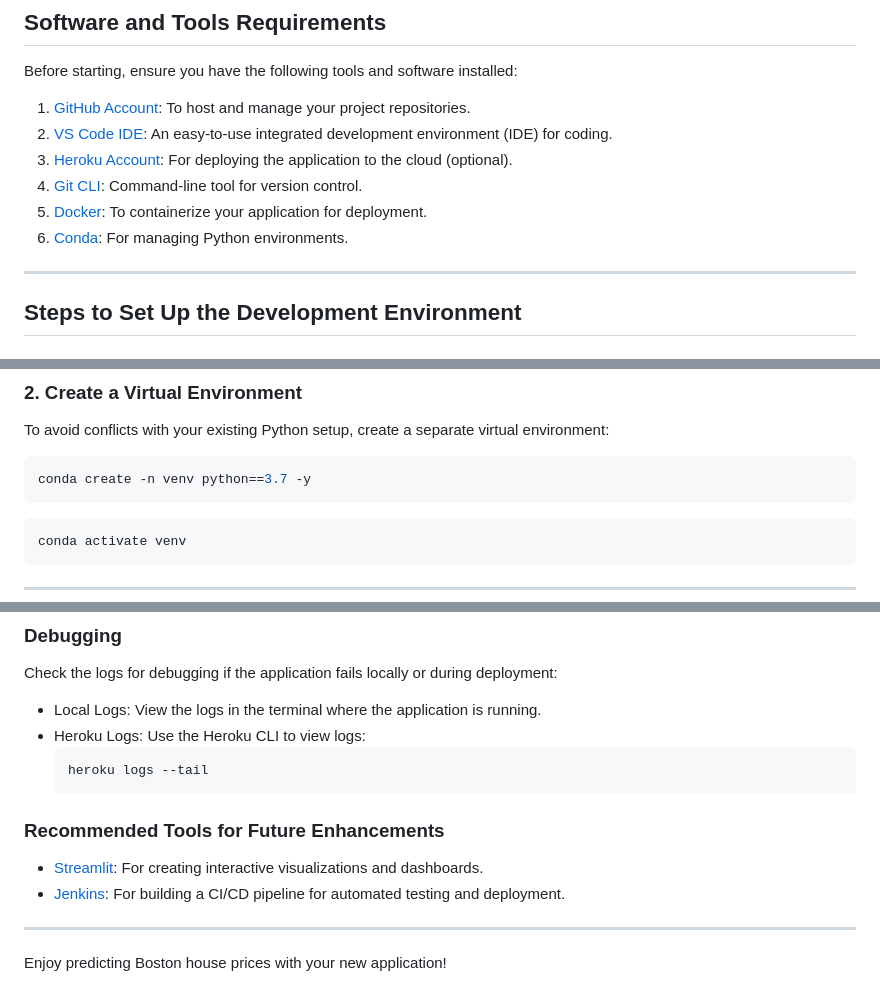
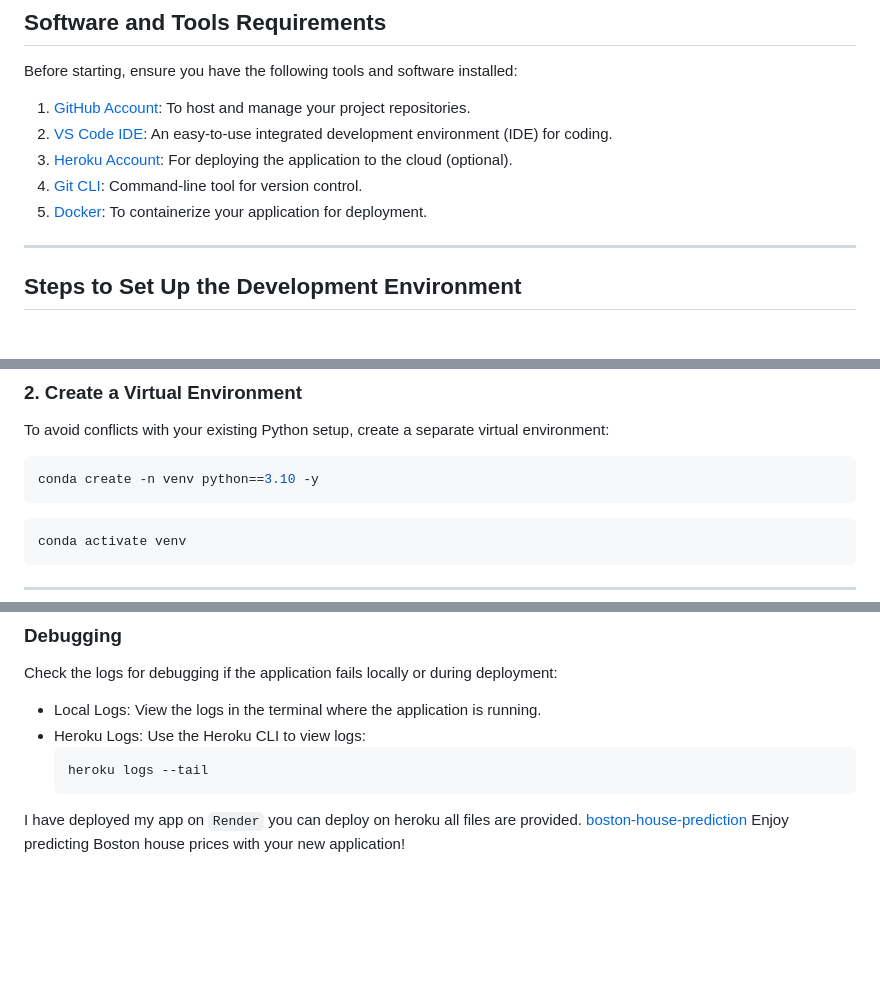
Before and after one commit to divyam-kalwar/boston-house-pricing, a Markdown page: README.md, 3 parts joined by grey strips. GitHub-like rendering; blank space fills up the shorter version.

Commit message:
feat: updated readme

````diff
--- a/README.md
+++ b/README.md
@@ -9,7 +9,6 @@ Before starting, ensure you have the following tools and software installed:
 3. [Heroku Account](https://heroku.com): For deploying the application to the cloud (optional).
 4. [Git CLI](https://git-scm.com/book/en/v2/Getting-Started-The-Command-Line): Command-line tool for version control.
 5. [Docker](https://www.docker.com/): To containerize your application for deployment.
-6. [Conda](https://docs.conda.io/en/latest/): For managing Python environments.
 
 ---
 
@@ -31,7 +30,7 @@ cd boston-house-pricing
 To avoid conflicts with your existing Python setup, create a separate virtual environment:
 
 ```bash
-conda create -n venv python==3.7 -y
+conda create -n venv python==3.10 -y
 ```
 ```bash
 conda activate venv
@@ -122,10 +121,6 @@ Check the logs for debugging if the application fails locally or during deployme
   heroku logs --tail
   ```
 
-### Recommended Tools for Future Enhancements
-- [Streamlit](https://streamlit.io/): For creating interactive visualizations and dashboards.
-- [Jenkins](https://www.jenkins.io/): For building a CI/CD pipeline for automated testing and deployment.
-
----
-
+I have deployed my app on `Render` you can deploy on heroku all files are provided.
+[boston-house-prediction](https://boston-house-pricing-twgx.onrender.com)
 Enjoy predicting Boston house prices with your new application!
````
